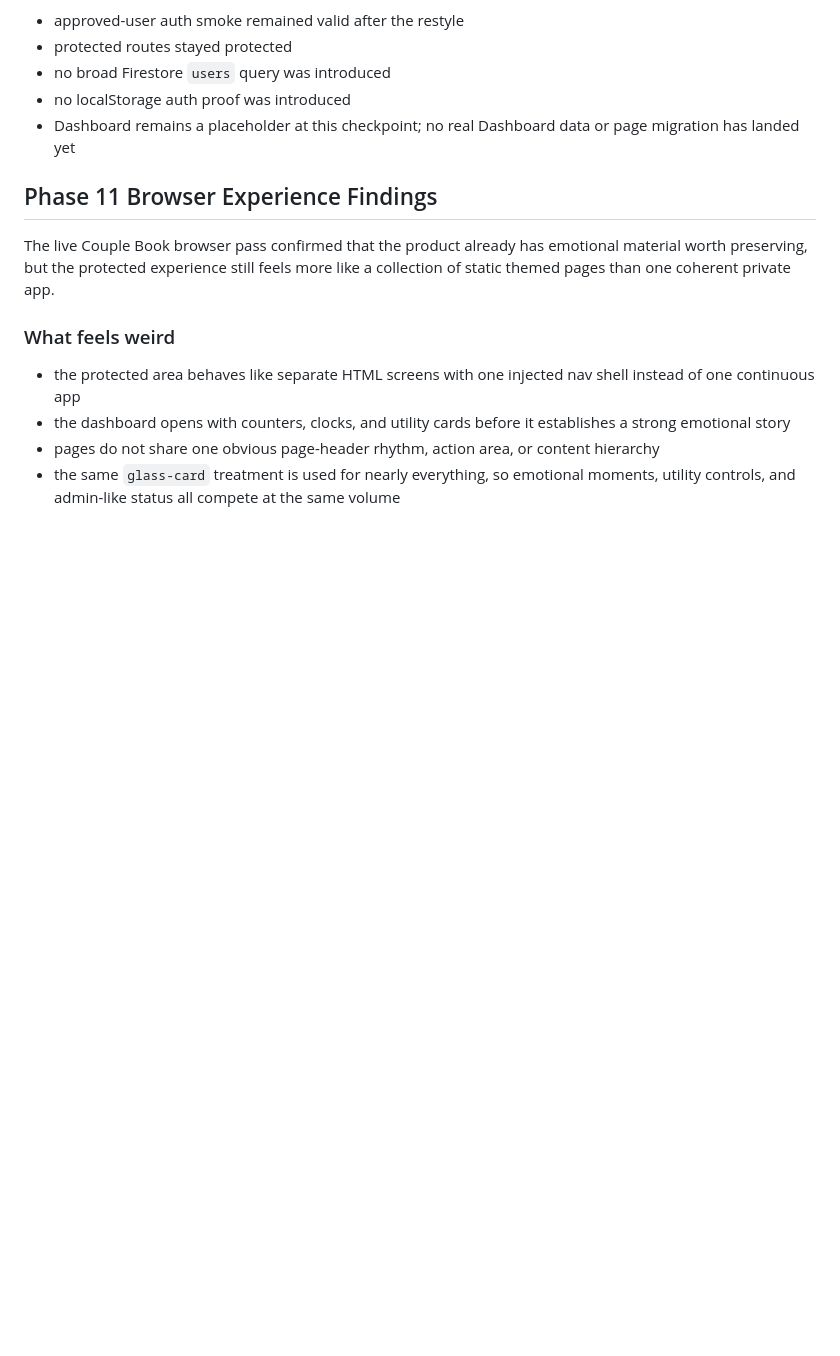
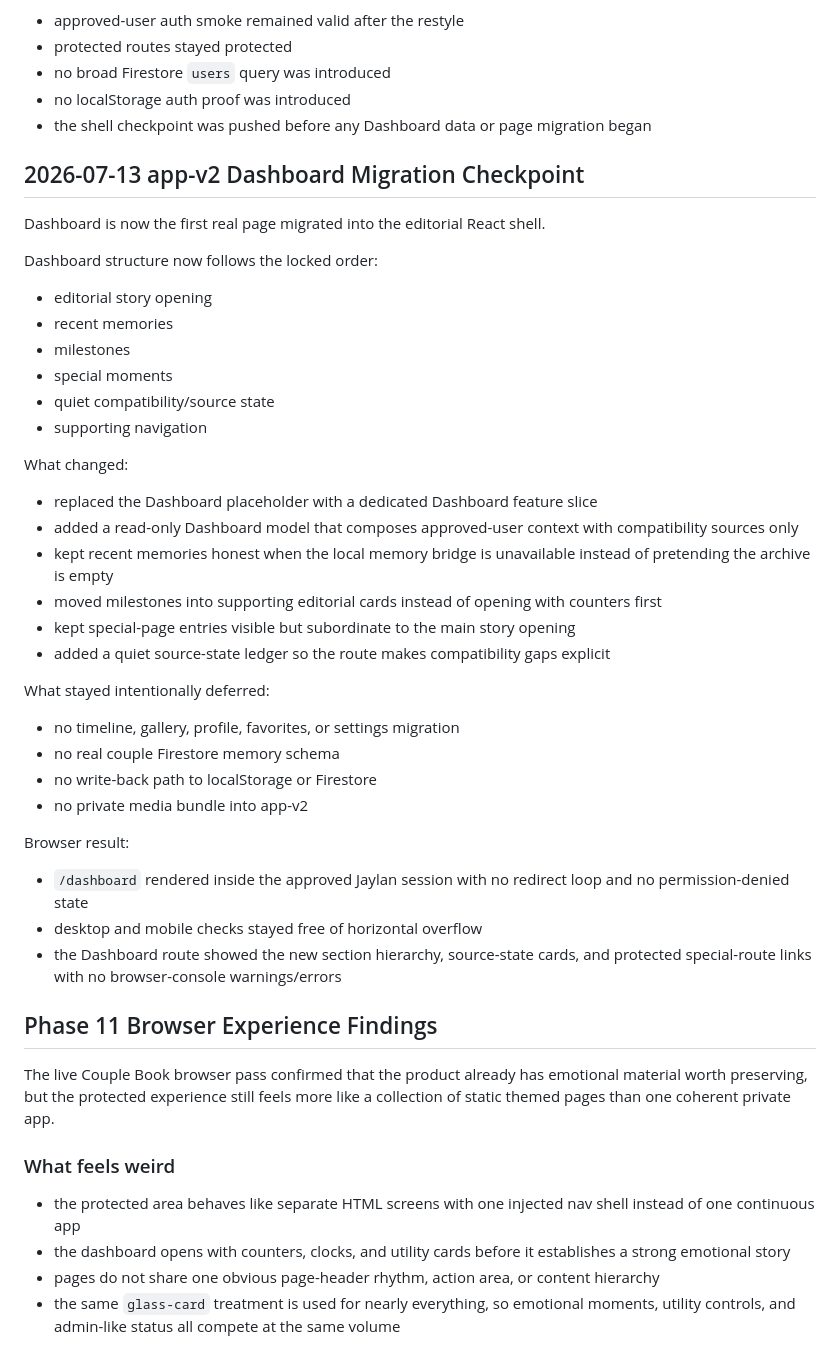
Before and after one commit to KuroJay246/couplebook, a Markdown page: UI_REDESIGN_AND_PROTOTYPE_MASTER.md, the part around the change. Drawn GitHub-style; blank space fills up the shorter version.

Commit message:
Document Dashboard migration checkpoint

```diff
--- a/UI_REDESIGN_AND_PROTOTYPE_MASTER.md
+++ b/UI_REDESIGN_AND_PROTOTYPE_MASTER.md
@@ -304,7 +304,42 @@ Behavioral safety preserved:
 - protected routes stayed protected
 - no broad Firestore `users` query was introduced
 - no localStorage auth proof was introduced
-- Dashboard remains a placeholder at this checkpoint; no real Dashboard data or page migration has landed yet
+- the shell checkpoint was pushed before any Dashboard data or page migration began
+
+## 2026-07-13 app-v2 Dashboard Migration Checkpoint
+
+Dashboard is now the first real page migrated into the editorial React shell.
+
+Dashboard structure now follows the locked order:
+
+- editorial story opening
+- recent memories
+- milestones
+- special moments
+- quiet compatibility/source state
+- supporting navigation
+
+What changed:
+
+- replaced the Dashboard placeholder with a dedicated Dashboard feature slice
+- added a read-only Dashboard model that composes approved-user context with compatibility sources only
+- kept recent memories honest when the local memory bridge is unavailable instead of pretending the archive is empty
+- moved milestones into supporting editorial cards instead of opening with counters first
+- kept special-page entries visible but subordinate to the main story opening
+- added a quiet source-state ledger so the route makes compatibility gaps explicit
+
+What stayed intentionally deferred:
+
+- no timeline, gallery, profile, favorites, or settings migration
+- no real couple Firestore memory schema
+- no write-back path to localStorage or Firestore
+- no private media bundle into app-v2
+
+Browser result:
+
+- `/dashboard` rendered inside the approved Jaylan session with no redirect loop and no permission-denied state
+- desktop and mobile checks stayed free of horizontal overflow
+- the Dashboard route showed the new section hierarchy, source-state cards, and protected special-route links with no browser-console warnings/errors
 
 ## Phase 11 Browser Experience Findings
 
```
Also changed, not shown: PROJECT_STATUS_AND_PHASES.md (+20 -3 lines), QA_AUTOMATION.md (+22 -1 lines).
